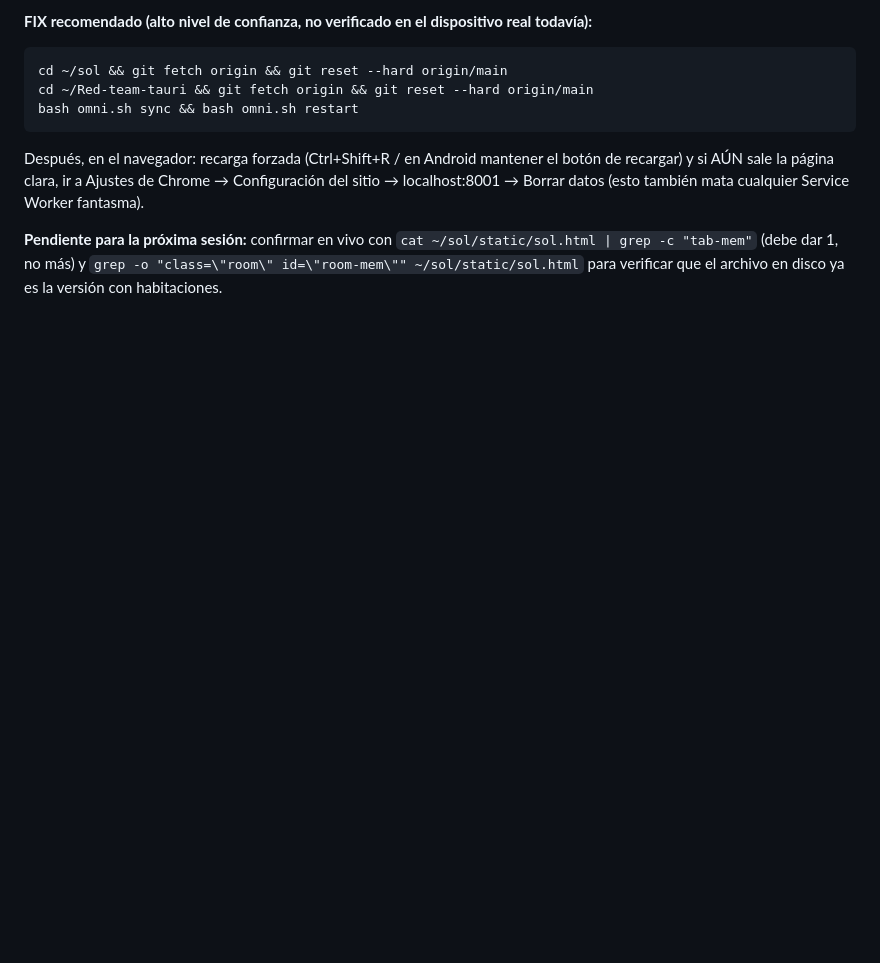
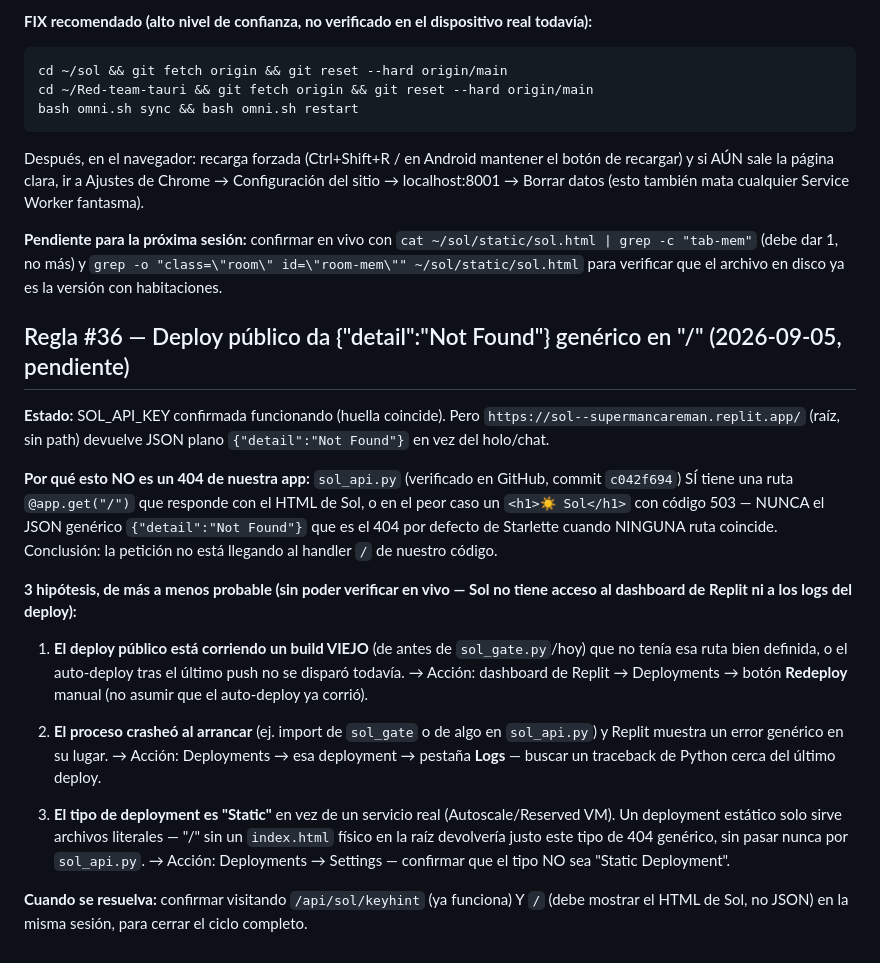
Before and after one commit to sourceseal-star/Red-team-tauri, a Markdown page: LEEME_PRIMERO.md, the part around the change. Drawn GitHub-style; blank space fills up the shorter version.

Commit message:
docs(LEEME): Regla #36 — deploy público 404 genérico en raíz, pendiente diagnóstico en vivo

```diff
--- a/LEEME_PRIMERO.md
+++ b/LEEME_PRIMERO.md
@@ -1236,3 +1236,41 @@ datos (esto también mata cualquier Service Worker fantasma).
 `cat ~/sol/static/sol.html | grep -c "tab-mem"` (debe dar 1, no más) y
 `grep -o "class=\"room\" id=\"room-mem\"" ~/sol/static/sol.html` para
 verificar que el archivo en disco ya es la versión con habitaciones.
+
+## Regla #36 — Deploy público da {"detail":"Not Found"} genérico en "/" (2026-09-05, pendiente)
+
+**Estado:** SOL_API_KEY confirmada funcionando (huella coincide). Pero
+`https://sol--supermancareman.replit.app/` (raíz, sin path) devuelve
+JSON plano `{"detail":"Not Found"}` en vez del holo/chat.
+
+**Por qué esto NO es un 404 de nuestra app:** `sol_api.py` (verificado
+en GitHub, commit `c042f694`) SÍ tiene una ruta `@app.get("/")` que
+responde con el HTML de Sol, o en el peor caso un `<h1>☀️ Sol</h1>` con
+código 503 — NUNCA el JSON genérico `{"detail":"Not Found"}` que es el
+404 por defecto de Starlette cuando NINGUNA ruta coincide. Conclusión:
+la petición no está llegando al handler `/` de nuestro código.
+
+**3 hipótesis, de más a menos probable (sin poder verificar en vivo —
+Sol no tiene acceso al dashboard de Replit ni a los logs del deploy):**
+
+1. **El deploy público está corriendo un build VIEJO** (de antes de
+   `sol_gate.py`/hoy) que no tenía esa ruta bien definida, o el
+   auto-deploy tras el último push no se disparó todavía.
+   → Acción: dashboard de Replit → Deployments → botón **Redeploy**
+   manual (no asumir que el auto-deploy ya corrió).
+
+2. **El proceso crasheó al arrancar** (ej. import de `sol_gate` o de
+   algo en `sol_api.py`) y Replit muestra un error genérico en su lugar.
+   → Acción: Deployments → esa deployment → pestaña **Logs** — buscar
+   un traceback de Python cerca del último deploy.
+
+3. **El tipo de deployment es "Static"** en vez de un servicio real
+   (Autoscale/Reserved VM). Un deployment estático solo sirve archivos
+   literales — "/" sin un `index.html` físico en la raíz devolvería
+   justo este tipo de 404 genérico, sin pasar nunca por `sol_api.py`.
+   → Acción: Deployments → Settings — confirmar que el tipo NO sea
+   "Static Deployment".
+
+**Cuando se resuelva:** confirmar visitando `/api/sol/keyhint` (ya
+funciona) Y `/` (debe mostrar el HTML de Sol, no JSON) en la misma
+sesión, para cerrar el ciclo completo.
```
